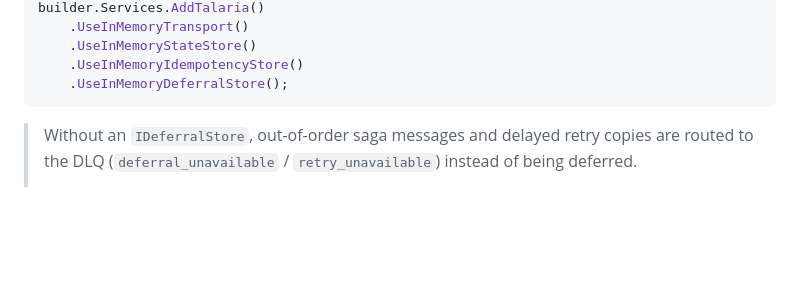
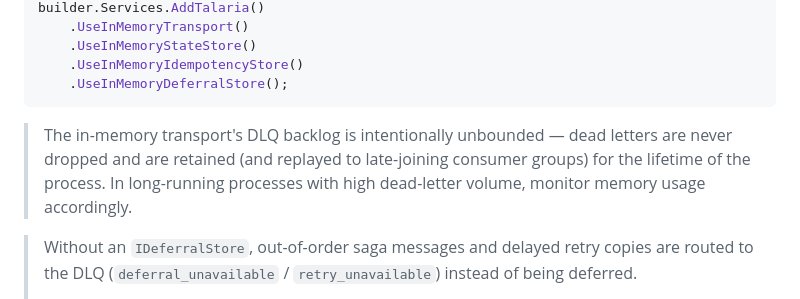
Before and after one commit to Xyrces/Talaria, a Markdown page: README.md, the part around the change. GitHub-like rendering; blank space fills up the shorter version.

Commit message:
docs: fix changelog seed attribution, document unbounded InMemory DLQ trade-off

````diff
--- a/README.md
+++ b/README.md
@@ -130,6 +130,11 @@ builder.Services.AddTalaria()
     .UseInMemoryIdempotencyStore()
     .UseInMemoryDeferralStore();
 ```
+
+> The in-memory transport's DLQ backlog is intentionally unbounded — dead letters
+> are never dropped and are retained (and replayed to late-joining consumer groups)
+> for the lifetime of the process. In long-running processes with high dead-letter
+> volume, monitor memory usage accordingly.
 
 > Without an `IDeferralStore`, out-of-order saga messages and delayed retry copies
 > are routed to the DLQ (`deferral_unavailable` / `retry_unavailable`) instead of
````
Also changed, not shown: CHANGELOG.md (+1 -1 lines).
